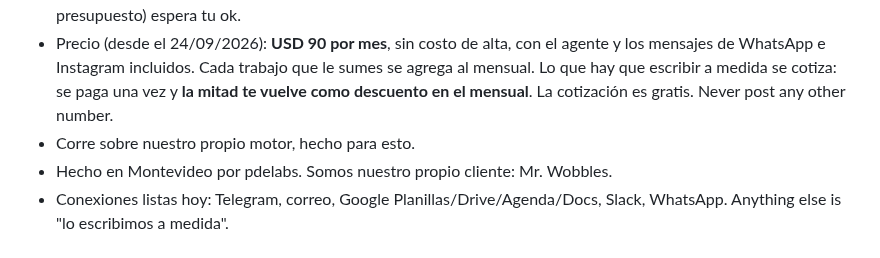
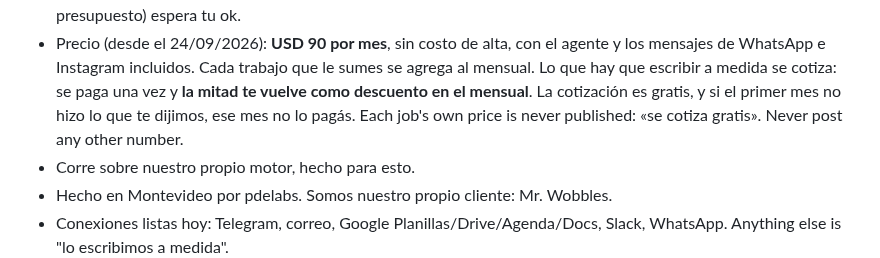
Before and after one commit to pdelabs/tuagente.uy, a Markdown page: social/brand.md, the part around the change. Drawn GitHub-style.

Commit message:
social: the first-month guarantee, and each job's price is quoted, never published
Co-Authored-By: Claude Opus 5.5 (1M context) <noreply@anthropic.com>
Claude-Session: https://claude.ai/code/session_01PCCrrT2yc2R46BkvGmiheF

```diff
--- a/social/brand.md
+++ b/social/brand.md
@@ -52,7 +52,9 @@ Everything verifiable against the landing (`app/page.tsx`):
   agente y los mensajes de WhatsApp e Instagram incluidos. Cada trabajo que le
   sumes se agrega al mensual. Lo que hay que escribir a medida se cotiza: se
   paga una vez y **la mitad te vuelve como descuento en el mensual**. La
-  cotización es gratis. Never post any other number.
+  cotización es gratis, y si el primer mes no hizo lo que te dijimos, ese mes
+  no lo pagás. Each job's own price is never published: «se cotiza gratis».
+  Never post any other number.
 - Corre sobre nuestro propio motor, hecho para esto.
 - Hecho en Montevideo por pdelabs. Somos nuestro propio cliente: Mr. Wobbles.
 - Conexiones listas hoy: Telegram, correo, Google Planillas/Drive/Agenda/Docs,
```
